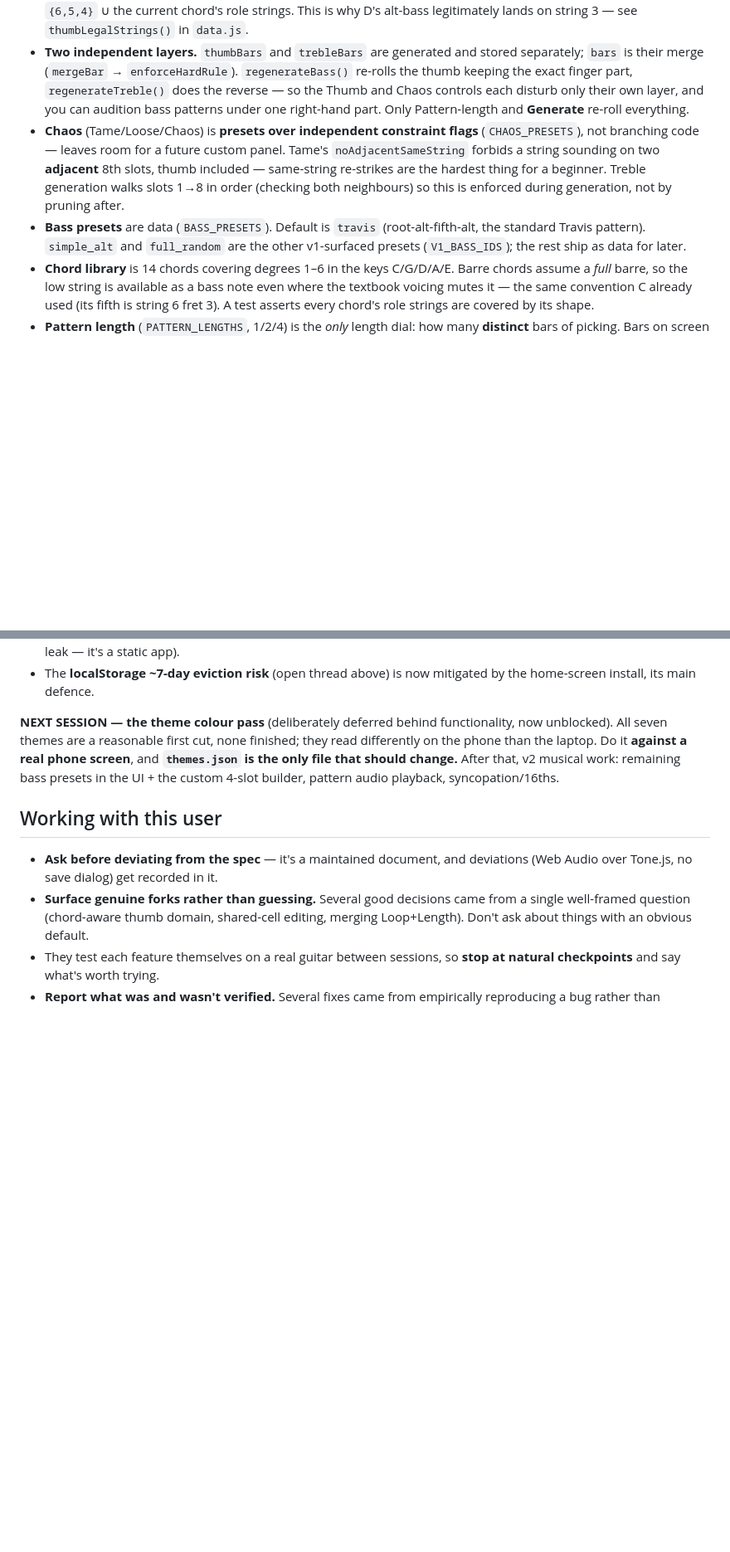
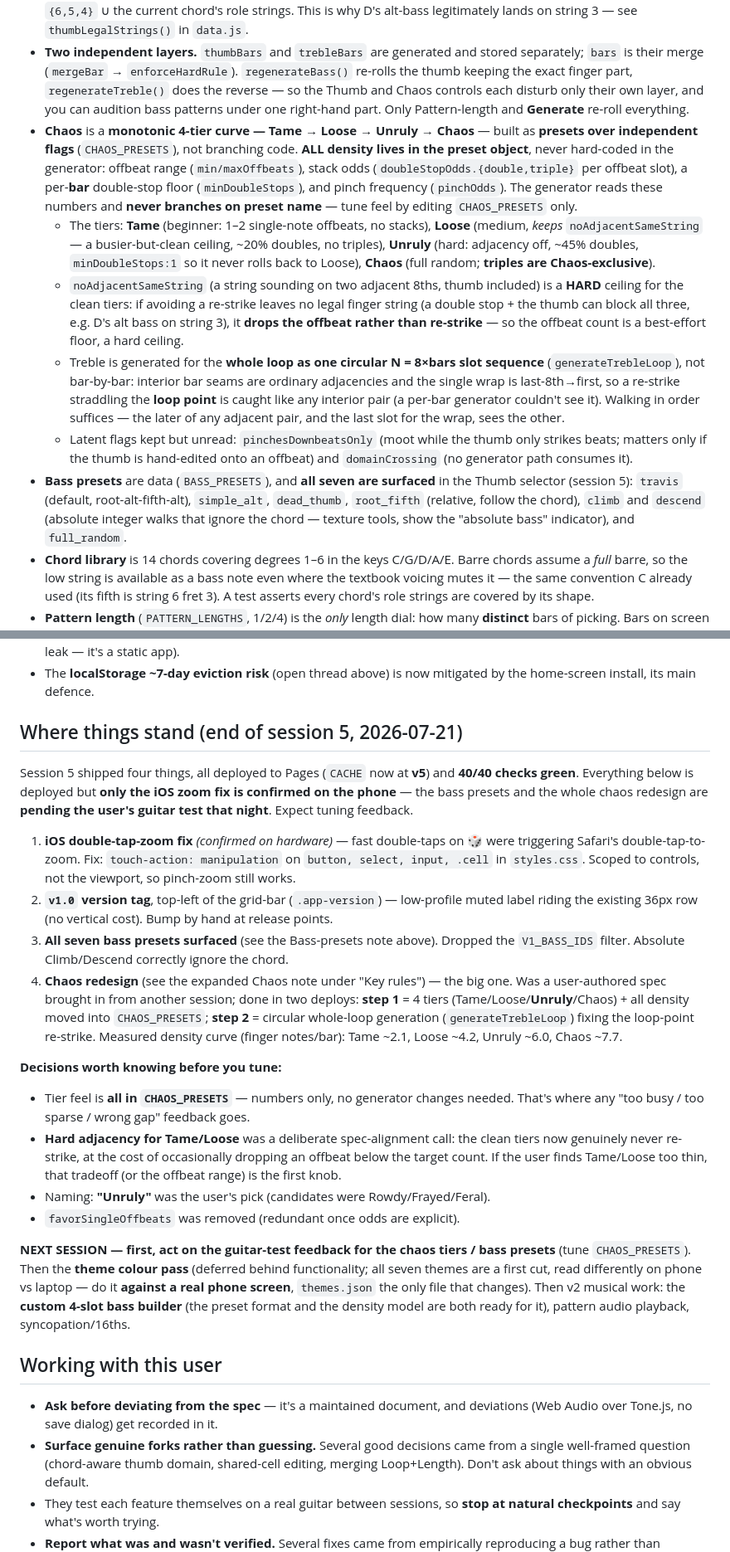
Before and after one commit to cadengunn/travis_picker, a Markdown page: CLAUDE.md, 2 parts joined by grey strips. Shown at 83% size. GitHub-like rendering; blank space fills up the shorter version.

Commit message:
Update CLAUDE.md for session 5: bass presets + chaos redesign
Document the 4-tier chaos model (density-in-presets, hard adjacency for clean
tiers, circular whole-loop generation), all-seven bass presets surfaced, the
iOS zoom fix and v1.0 tag. Add the session-5 handoff: everything deployed and
40/40 green, but the presets and chaos tiers await the user's guitar test —
tuning lives entirely in CHAOS_PRESETS.

Co-Authored-By: Claude Opus 4.8 <noreply@anthropic.com>

```diff
--- a/CLAUDE.md
+++ b/CLAUDE.md
@@ -210,8 +210,38 @@ Event = { slot: 1..8, finger: "p"|"i"|"m"|"a", role?, string?, fret? }
 - **Thumb skeleton:** one quarter-note thumb on each beat (slots 1,3,5,7); never on offbeats.
 - **Hand domains:** fingers own strings 3/2/1 (i→3, m→2, a→1). **Chord-aware thumb domain:** thumb-legal = `{6,5,4}` ∪ the current chord's role strings. This is why D's alt-bass legitimately lands on string 3 — see `thumbLegalStrings()` in `data.js`.
 - **Two independent layers.** `thumbBars` and `trebleBars` are generated and stored separately; `bars` is their merge (`mergeBar` → `enforceHardRule`). `regenerateBass()` re-rolls the thumb keeping the exact finger part, `regenerateTreble()` does the reverse — so the Thumb and Chaos controls each disturb only their own layer, and you can audition bass patterns under one right-hand part. Only Pattern-length and **Generate** re-roll everything.
-- **Chaos** (Tame/Loose/Chaos) is **presets over independent constraint flags** (`CHAOS_PRESETS`), not branching code — leaves room for a future custom panel. Tame's `noAdjacentSameString` forbids a string sounding on two **adjacent** 8th slots, thumb included — same-string re-strikes are the hardest thing for a beginner. Treble generation walks slots 1→8 in order (checking both neighbours) so this is enforced during generation, not by pruning after.
-- **Bass presets** are data (`BASS_PRESETS`). Default is `travis` (root-alt-fifth-alt, the standard Travis pattern). `simple_alt` and `full_random` are the other v1-surfaced presets (`V1_BASS_IDS`); the rest ship as data for later.
+- **Chaos** is a **monotonic 4-tier curve — Tame → Loose → Unruly → Chaos** —
+  built as **presets over independent flags** (`CHAOS_PRESETS`), not branching
+  code. **ALL density lives in the preset object**, never hard-coded in the
+  generator: offbeat range (`min/maxOffbeats`), stack odds
+  (`doubleStopOdds.{double,triple}` per offbeat slot), a per-**bar** double-stop
+  floor (`minDoubleStops`), and pinch frequency (`pinchOdds`). The generator
+  reads these numbers and **never branches on preset name** — tune feel by
+  editing `CHAOS_PRESETS` only.
+  - The tiers: **Tame** (beginner: 1–2 single-note offbeats, no stacks),
+    **Loose** (medium, *keeps* `noAdjacentSameString` — a busier-but-clean
+    ceiling, ~20% doubles, no triples), **Unruly** (hard: adjacency off, ~45%
+    doubles, `minDoubleStops:1` so it never rolls back to Loose), **Chaos**
+    (full random; **triples are Chaos-exclusive**).
+  - `noAdjacentSameString` (a string sounding on two adjacent 8ths, thumb
+    included) is a **HARD** ceiling for the clean tiers: if avoiding a re-strike
+    leaves no legal finger string (a double stop + the thumb can block all three,
+    e.g. D's alt bass on string 3), it **drops the offbeat rather than
+    re-strike** — so the offbeat count is a best-effort floor, a hard ceiling.
+  - Treble is generated for the **whole loop as one circular N = 8×bars slot
+    sequence** (`generateTrebleLoop`), not bar-by-bar: interior bar seams are
+    ordinary adjacencies and the single wrap is last-8th→first, so a re-strike
+    straddling the **loop point** is caught like any interior pair (a per-bar
+    generator couldn't see it). Walking in order suffices — the later of any
+    adjacent pair, and the last slot for the wrap, sees the other.
+  - Latent flags kept but unread: `pinchesDownbeatsOnly` (moot while the thumb
+    only strikes beats; matters only if the thumb is hand-edited onto an
+    offbeat) and `domainCrossing` (no generator path consumes it).
+- **Bass presets** are data (`BASS_PRESETS`), and **all seven are surfaced** in
+  the Thumb selector (session 5): `travis` (default, root-alt-fifth-alt),
+  `simple_alt`, `dead_thumb`, `root_fifth` (relative, follow the chord), `climb`
+  and `descend` (absolute integer walks that ignore the chord — texture tools,
+  show the "absolute bass" indicator), and `full_random`.
 - **Chord library** is 14 chords covering degrees 1–6 in the keys C/G/D/A/E. Barre chords assume a *full* barre, so the low string is available as a bass note even where the textbook voicing mutes it — the same convention C already used (its fifth is string 6 fret 3). A test asserts every chord's role strings are covered by its shape.
 - **Pattern length** (`PATTERN_LENGTHS`, 1/2/4) is the *only* length dial: how many **distinct** bars of picking. Bars on screen are derived — single mode shows exactly that many; progression mode shows the progression's bars and cycles the pattern across them. Changing it **extends** rather than re-rolls (`setPatternBars`): growing duplicates the existing bars so hand-drawn work survives, and the copies are independent from then on; shrinking keeps the first n. Only **Generate** re-rolls. This replaced a separate Loop + Phrase-length pair whose only useful combinations were "displayed == distinct"; the rest just redrew the same bar. Don't reintroduce a display-length control without that reasoning changing.
 
@@ -338,12 +370,46 @@ works in **airplane mode**, saved patterns persist offline. 32/32 checks green.
 - The **localStorage ~7-day eviction risk** (open thread above) is now mitigated
   by the home-screen install, its main defence.
 
-**NEXT SESSION — the theme colour pass** (deliberately deferred behind
-functionality, now unblocked). All seven themes are a reasonable first cut, none
-finished; they read differently on the phone than the laptop. Do it **against a
-real phone screen**, and **`themes.json` is the only file that should change.**
-After that, v2 musical work: remaining bass presets in the UI + the custom 4-slot
-builder, pattern audio playback, syncopation/16ths.
+## Where things stand (end of session 5, 2026-07-21)
+
+Session 5 shipped four things, all deployed to Pages (`CACHE` now at **v5**) and
+**40/40 checks green**. Everything below is deployed but **only the iOS zoom fix
+is confirmed on the phone** — the bass presets and the whole chaos redesign are
+**pending the user's guitar test that night**. Expect tuning feedback.
+
+1. **iOS double-tap-zoom fix** *(confirmed on hardware)* — fast double-taps on 🎲
+   were triggering Safari's double-tap-to-zoom. Fix: `touch-action: manipulation`
+   on `button, select, input, .cell` in `styles.css`. Scoped to controls, not the
+   viewport, so pinch-zoom still works.
+2. **`v1.0` version tag**, top-left of the grid-bar (`.app-version`) — low-profile
+   muted label riding the existing 36px row (no vertical cost). Bump by hand at
+   release points.
+3. **All seven bass presets surfaced** (see the Bass-presets note above). Dropped
+   the `V1_BASS_IDS` filter. Absolute Climb/Descend correctly ignore the chord.
+4. **Chaos redesign** (see the expanded Chaos note under "Key rules") — the big
+   one. Was a user-authored spec brought in from another session; done in two
+   deploys: **step 1** = 4 tiers (Tame/Loose/**Unruly**/Chaos) + all density
+   moved into `CHAOS_PRESETS`; **step 2** = circular whole-loop generation
+   (`generateTrebleLoop`) fixing the loop-point re-strike. Measured density curve
+   (finger notes/bar): Tame ~2.1, Loose ~4.2, Unruly ~6.0, Chaos ~7.7.
+
+**Decisions worth knowing before you tune:**
+- Tier feel is **all in `CHAOS_PRESETS`** — numbers only, no generator changes
+  needed. That's where any "too busy / too sparse / wrong gap" feedback goes.
+- **Hard adjacency for Tame/Loose** was a deliberate spec-alignment call: the
+  clean tiers now genuinely never re-strike, at the cost of occasionally dropping
+  an offbeat below the target count. If the user finds Tame/Loose too thin, that
+  tradeoff (or the offbeat range) is the first knob.
+- Naming: **"Unruly"** was the user's pick (candidates were Rowdy/Frayed/Feral).
+- `favorSingleOffbeats` was removed (redundant once odds are explicit).
+
+**NEXT SESSION — first, act on the guitar-test feedback for the chaos tiers /
+bass presets** (tune `CHAOS_PRESETS`). Then the **theme colour pass** (deferred
+behind functionality; all seven themes are a first cut, read differently on phone
+vs laptop — do it **against a real phone screen**, `themes.json` the only file
+that changes). Then v2 musical work: the **custom 4-slot bass builder** (the
+preset format and the density model are both ready for it), pattern audio
+playback, syncopation/16ths.
 
 ## Working with this user
 
```
Also changed, not shown: other parts of CLAUDE.md (+4 -2 lines).
